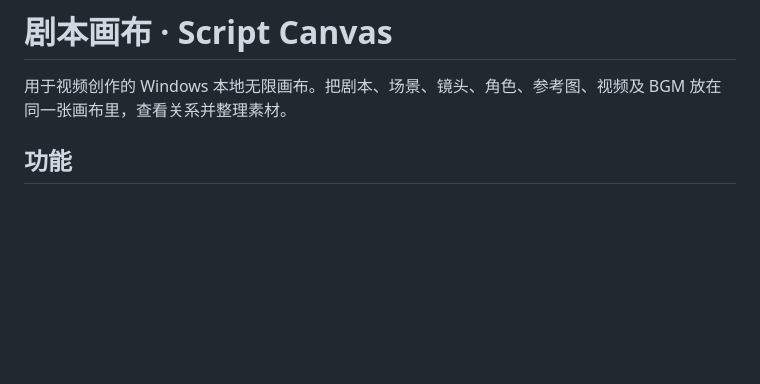
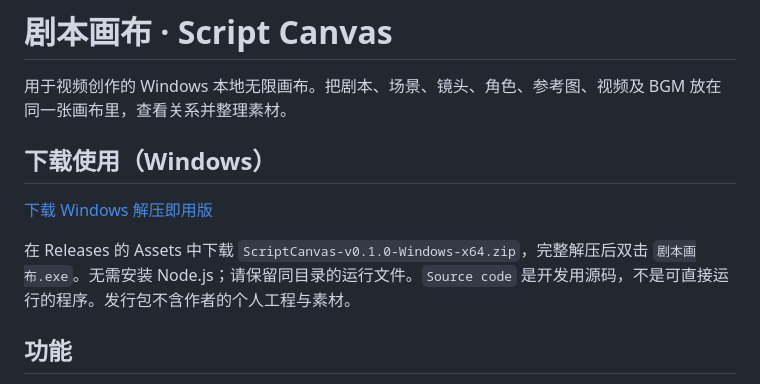
Before and after one commit to Ginwow/script-canvas, a Markdown page: README.md, the part around the change. GitHub-like rendering; blank space fills up the shorter version.

Commit message:
Add direct Windows download and extract-to-run instructions

```diff
--- a/README.md
+++ b/README.md
@@ -1,6 +1,12 @@
 # 剧本画布 · Script Canvas
 
 用于视频创作的 Windows 本地无限画布。把剧本、场景、镜头、角色、参考图、视频及 BGM 放在同一张画布里，查看关系并整理素材。
+
+## 下载使用（Windows）
+
+[下载 Windows 解压即用版](https://github.com/Ginwow/script-canvas/releases/latest)
+
+在 Releases 的 Assets 中下载 `ScriptCanvas-v0.1.0-Windows-x64.zip`，完整解压后双击 `剧本画布.exe`。无需安装 Node.js；请保留同目录的运行文件。`Source code` 是开发用源码，不是可直接运行的程序。发行包不含作者的个人工程与素材。
 
 ## 功能
 
```
